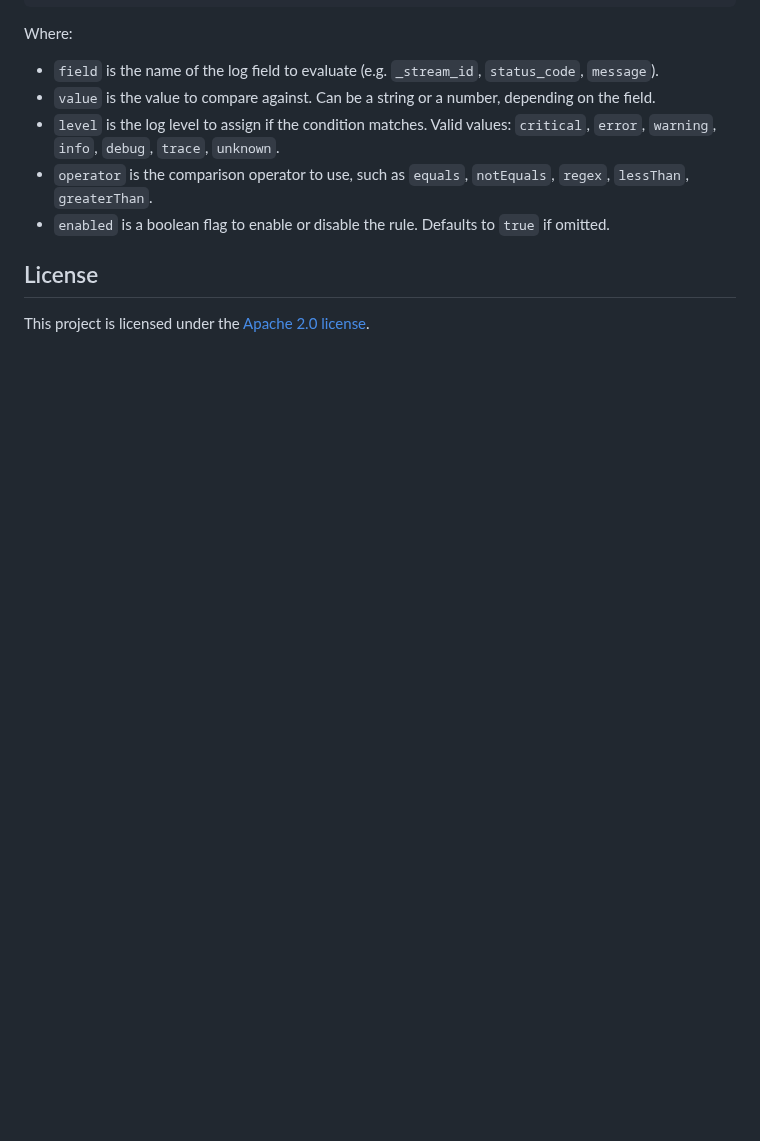
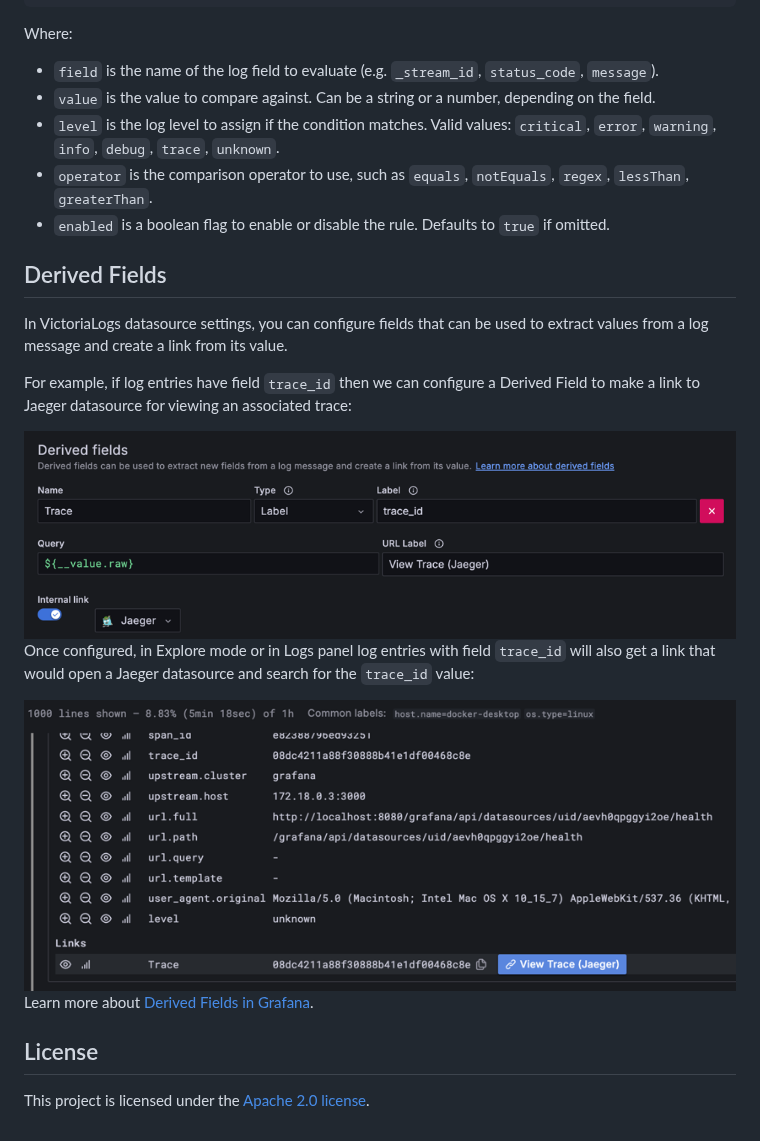
Before and after one commit to VictoriaMetrics/victorialogs-datasource, a Markdown page: src/README.md, the part around the change. Drawn GitHub-style; pictures changed too: src/img/derived_fields_cfg.png (added), src/img/derived_fields_explore.png (added); blank space fills up the shorter version.

Commit message:
docs: add DerivedFields section

```diff
--- a/src/README.md
+++ b/src/README.md
@@ -140,6 +140,23 @@ Where:
 * `operator` is the comparison operator to use, such as `equals`, `notEquals`, `regex`, `lessThan`, `greaterThan`.
 * `enabled` is a boolean flag to enable or disable the rule. Defaults to `true` if omitted.
 
+## Derived Fields
+
+In VictoriaLogs datasource settings, you can configure fields that can be used to extract values from a log message
+and create a link from its value.
+
+For example, if log entries have field `trace_id` then we can configure a Derived Field to make a link to Jaeger datasource
+for viewing an associated trace:
+
+<img alt="Derived fields configuration" src="https://github.com/VictoriaMetrics/victorialogs-datasource/blob/main/src/img/derived_fields_cfg.png?raw=true">
+
+Once configured, in Explore mode or in Logs panel log entries with field `trace_id` will also get a link that would
+open a Jaeger datasource and search for the `trace_id` value:
+
+<img alt="Derived fields explore" src="https://github.com/VictoriaMetrics/victorialogs-datasource/blob/main/src/img/derived_fields_explore.png?raw=true">
+
+Learn more about [Derived Fields in Grafana](https://grafana.com/docs/grafana/next/datasources/loki/configure-loki-data-source/#derived-fields).
+
 ## License
 
 This project is licensed under
```
